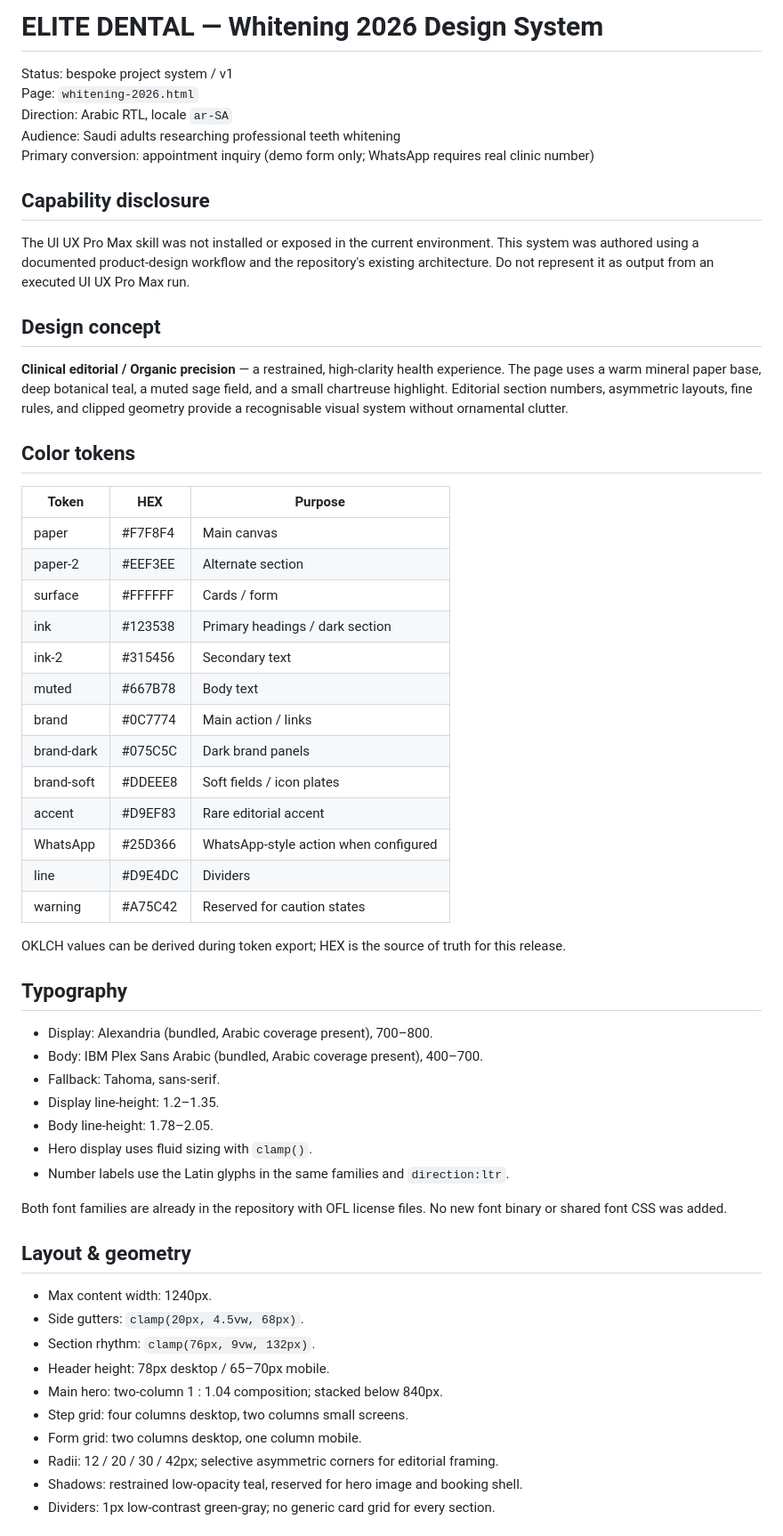
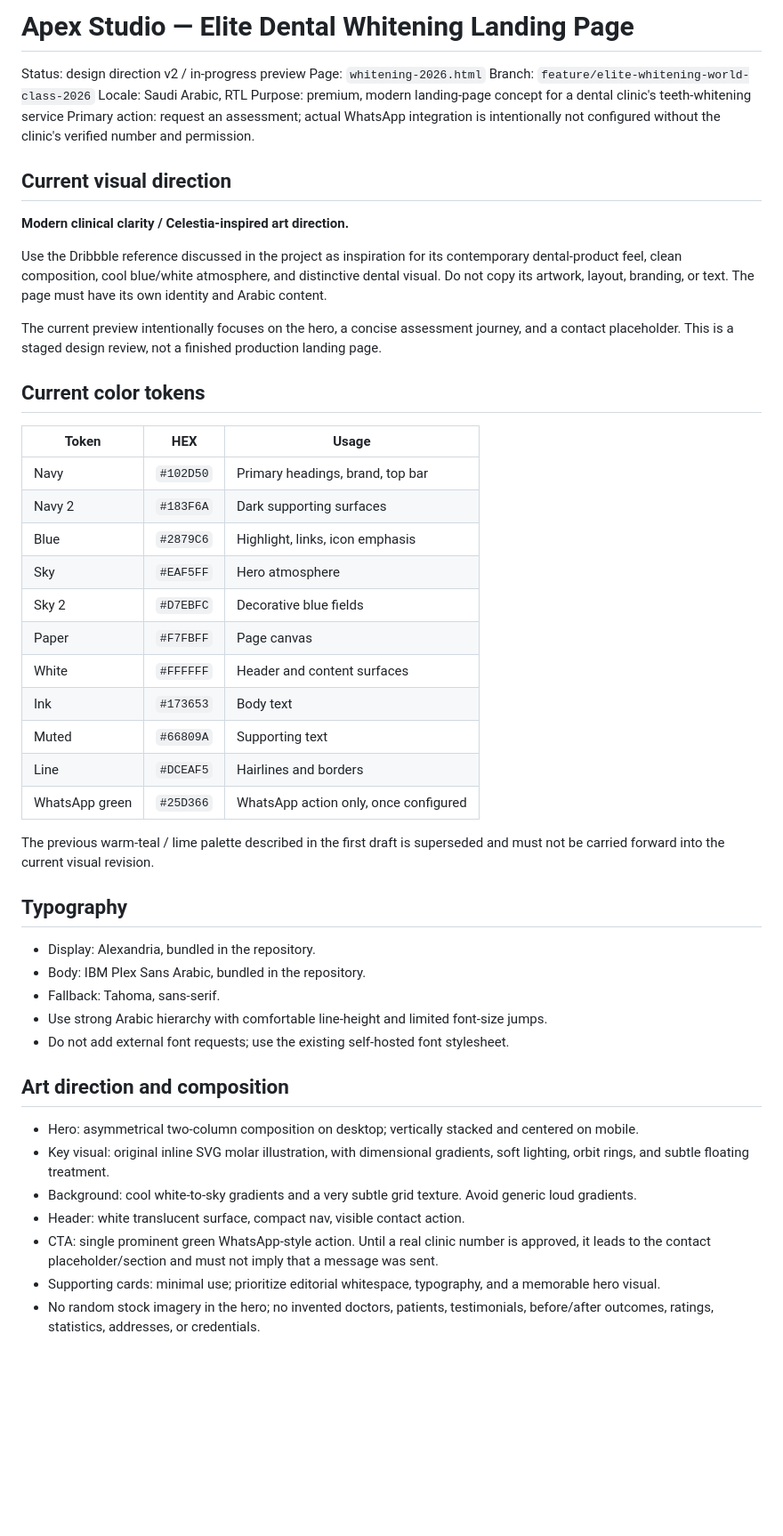
Before and after one commit to shoppingmr4-dev/elite-dental-demo, a Markdown page: WHITENING-2026-DESIGN-SYSTEM.md, the part around one of its changes. Shown at 89% size. Drawn GitHub-style; blank space fills up the shorter version.

```diff
--- a/WHITENING-2026-DESIGN-SYSTEM.md
+++ b/WHITENING-2026-DESIGN-SYSTEM.md
@@ -1,57 +1,53 @@
-# ELITE DENTAL — Whitening 2026 Design System
+# Apex Studio — Elite Dental Whitening Landing Page
 
-Status: bespoke project system / v1
+Status: design direction v2 / in-progress preview
 Page: `whitening-2026.html`
-Direction: Arabic RTL, locale `ar-SA`
-Audience: Saudi adults researching professional teeth whitening
-Primary conversion: appointment inquiry (demo form only; WhatsApp requires real clinic number)
+Branch: `feature/elite-whitening-world-class-2026`
+Locale: Saudi Arabic, RTL
+Purpose: premium, modern landing-page concept for a dental clinic's teeth-whitening service
+Primary action: request an assessment; actual WhatsApp integration is intentionally not configured without the clinic's verified number and permission.
 
-## Capability disclosure
-The UI UX Pro Max skill was not installed or exposed in the current environment. This system was authored using a documented product-design workflow and the repository's existing architecture. Do not represent it as output from an executed UI UX Pro Max run.
+## Current visual direction
 
-## Design concept
-**Clinical editorial / Organic precision** — a restrained, high-clarity health experience. The page uses a warm mineral paper base, deep botanical teal, a muted sage field, and a small chartreuse highlight. Editorial section numbers, asymmetric layouts, fine rules, and clipped geometry provide a recognisable visual system without ornamental clutter.
+**Modern clinical clarity / Celestia-inspired art direction.**
 
-## Color tokens
+Use the Dribbble reference discussed in the project as inspiration for its contemporary dental-product feel, clean composition, cool blue/white atmosphere, and distinctive dental visual. Do not copy its artwork, layout, branding, or text. The page must have its own identity and Arabic content.
 
-| Token | HEX | Purpose |
+The current preview intentionally focuses on the hero, a concise assessment journey, and a contact placeholder. This is a staged design review, not a finished production landing page.
+
+## Current color tokens
+
+| Token | HEX | Usage |
 |---|---|---|
-| paper | #F7F8F4 | Main canvas |
-| paper-2 | #EEF3EE | Alternate section |
-| surface | #FFFFFF | Cards / form |
-| ink | #123538 | Primary headings / dark section |
-| ink-2 | #315456 | Secondary text |
-| muted | #667B78 | Body text |
-| brand | #0C7774 | Main action / links |
-| brand-dark | #075C5C | Dark brand panels |
-| brand-soft | #DDEEE8 | Soft fields / icon plates |
-| accent | #D9EF83 | Rare editorial accent |
-| WhatsApp | #25D366 | WhatsApp-style action when configured |
-| line | #D9E4DC | Dividers |
-| warning | #A75C42 | Reserved for caution states |
+| Navy | `#102D50` | Primary headings, brand, top bar |
+| Navy 2 | `#183F6A` | Dark supporting surfaces |
+| Blue | `#2879C6` | Highlight, links, icon emphasis |
+| Sky | `#EAF5FF` | Hero atmosphere |
+| Sky 2 | `#D7EBFC` | Decorative blue fields |
+| Paper | `#F7FBFF` | Page canvas |
+| White | `#FFFFFF` | Header and content surfaces |
+| Ink | `#173653` | Body text |
+| Muted | `#66809A` | Supporting text |
+| Line | `#DCEAF5` | Hairlines and borders |
+| WhatsApp green | `#25D366` | WhatsApp action only, once configured |
 
-OKLCH values can be derived during token export; HEX is the source of truth for this release.
+The previous warm-teal / lime palette described in the first draft is superseded and must not be carried forward into the current visual revision.
 
 ## Typography
-- Display: Alexandria (bundled, Arabic coverage present), 700–800.
-- Body: IBM Plex Sans Arabic (bundled, Arabic coverage present), 400–700.
+
+- Display: Alexandria, bundled in the repository.
+- Body: IBM Plex Sans Arabic, bundled in the repository.
 - Fallback: Tahoma, sans-serif.
-- Display line-height: 1.2–1.35.
-- Body line-height: 1.78–2.05.
-- Hero display uses fluid sizing with `clamp()`.
-- Number labels use the Latin glyphs in the same families and `direction:ltr`.
+- Use strong Arabic hierarchy with comfortable line-height and limited font-size jumps.
+- Do not add external font requests; use the existing self-hosted font stylesheet.
 
-Both font families are already in the repository with OFL license files. No new font binary or shared font CSS was added.
+## Art direction and composition
 
-## Layout & geometry
-- Max content width: 1240px.
-- Side gutters: `clamp(20px, 4.5vw, 68px)`.
-- Section rhythm: `clamp(76px, 9vw, 132px)`.
-- Header height: 78px desktop / 65–70px mobile.
-- Main hero: two-column 1 : 1.04 composition; stacked below 840px.
-- Step grid: four columns desktop, two columns small screens.
-- Form grid: two columns desktop, one column mobile.
-- Radii: 12 / 20 / 30 / 42px; selective asymmetric corners for editorial framing.
-- Shadows: restrained low-opacity teal, reserved for hero image and booking shell.
-- Dividers: 1px low-contrast green-gray; no generic card grid for every section.
+- Hero: asymmetrical two-column composition on desktop; vertically stacked and centered on mobile.
+- Key visual: original inline SVG molar illustration, with dimensional gradients, soft lighting, orbit rings, and subtle floating treatment.
+- Background: cool white-to-sky gradients and a very subtle grid texture. Avoid generic loud gradients.
+- Header: white translucent surface, compact nav, visible contact action.
+- CTA: single prominent green WhatsApp-style action. Until a real clinic number is approved, it leads to the contact placeholder/section and must not imply that a message was sent.
+- Supporting cards: minimal use; prioritize editorial whitespace, typography, and a memorable hero visual.
+- No random stock imagery in the hero; no invented doctors, patients, testimonials, before/after outcomes, ratings, statistics, addresses, or credentials.
 
```
Also changed, not shown: other parts of WHITENING-2026-DESIGN-SYSTEM.md (+88 -30 lines).
